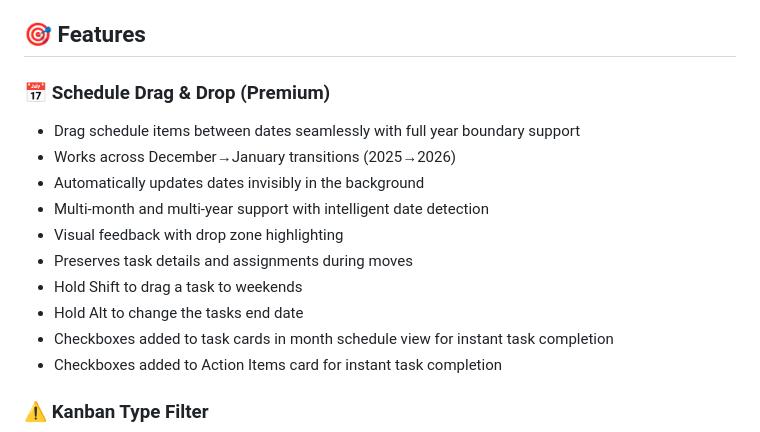
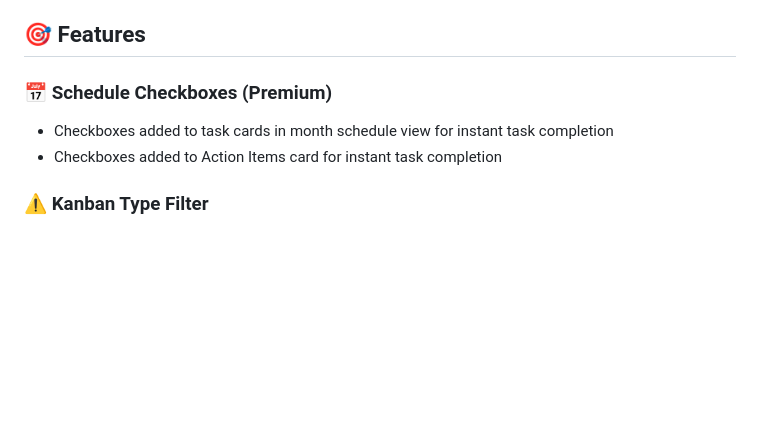
Before and after one commit to King0lightai/JT-Power-Tools, a Markdown page: README.md, the part around the change. Drawn GitHub-style; blank space fills up the shorter version.

Commit message:
Update features section in README.md
Removed 'Schedule Drag & Drop' feature details and added 'Schedule Checkboxes' feature details.

```diff
--- a/README.md
+++ b/README.md
@@ -10,15 +10,7 @@ An all-in-one Chrome extension toolkit for JobTread with toggleable features and
 
 ## 🎯 Features
 
-### 📅 Schedule Drag & Drop (Premium)
-- Drag schedule items between dates seamlessly with full year boundary support
-- Works across December→January transitions (2025→2026)
-- Automatically updates dates invisibly in the background
-- Multi-month and multi-year support with intelligent date detection
-- Visual feedback with drop zone highlighting
-- Preserves task details and assignments during moves
-- Hold Shift to drag a task to weekends
-- Hold Alt to change the tasks end date
+### 📅 Schedule Checkboxes (Premium)
 - Checkboxes added to task cards in month schedule view for instant task completion
 - Checkboxes added to Action Items card for instant task completion
 
```
